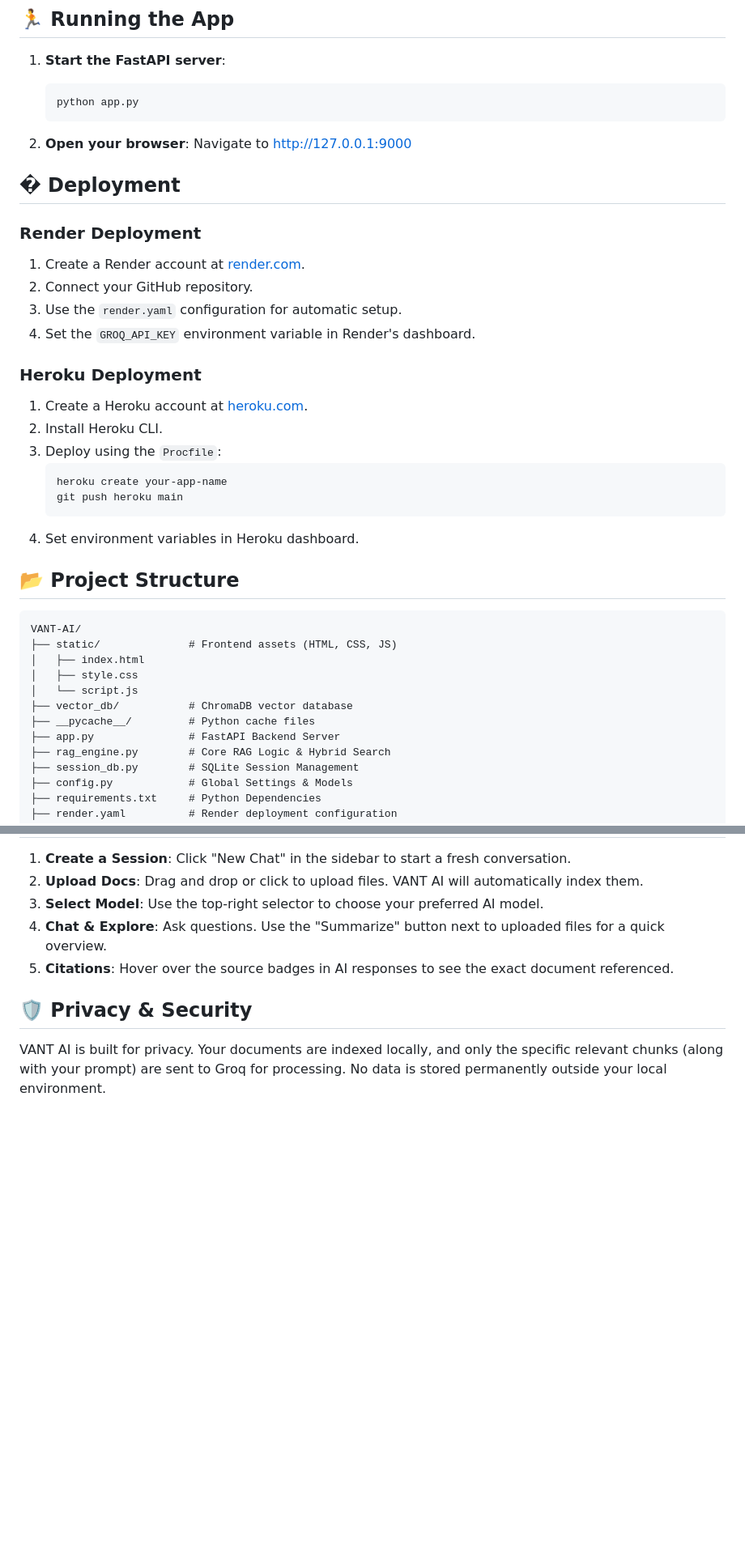
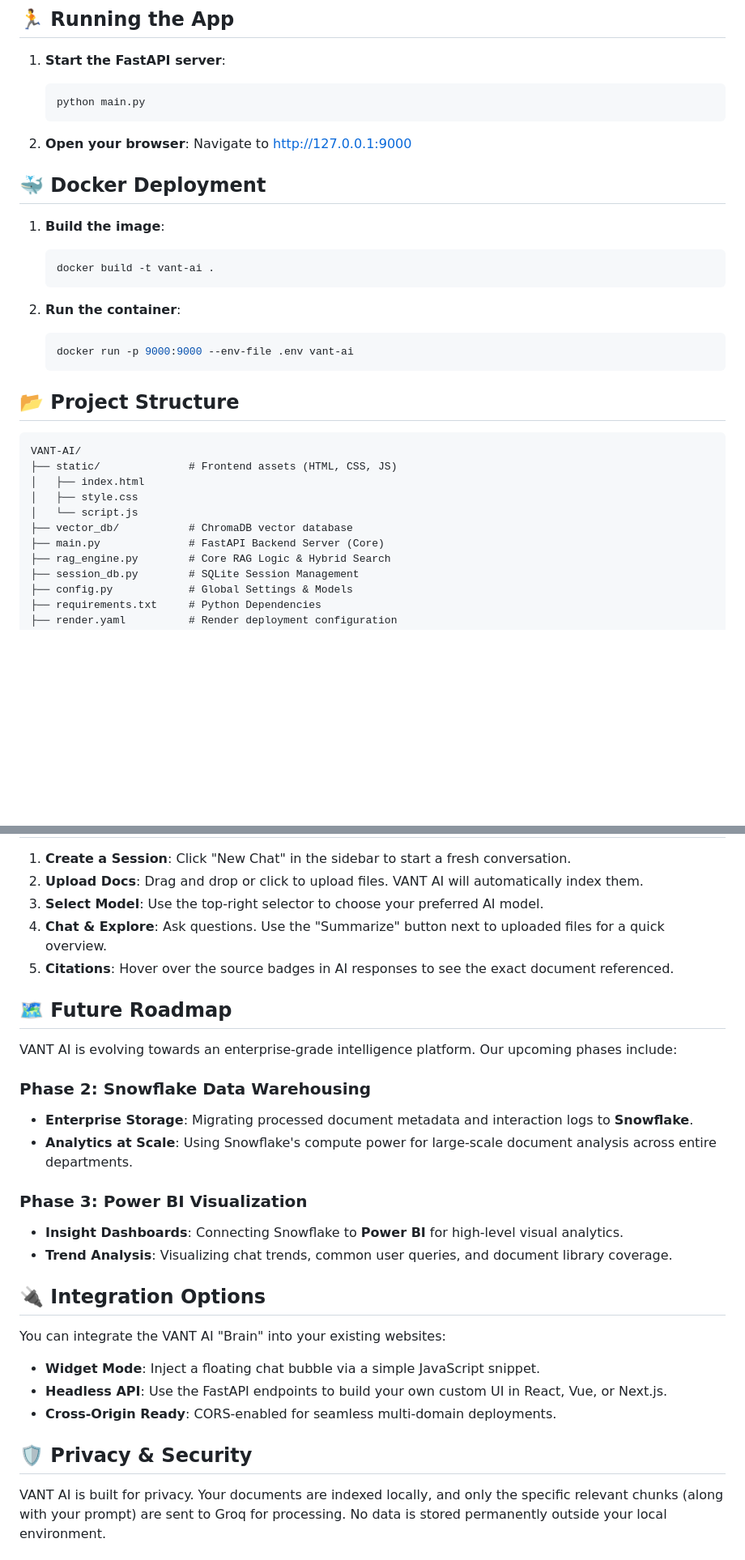
Before and after one commit to SiddheshUgale73/VANT-AI, a Markdown page: README.md, 2 parts joined by grey strips. Shown at 81% size. Rendered like a GitHub page; blank space fills up the shorter version.

Commit message:
initial commit

````diff
--- a/README.md
+++ b/README.md
@@ -61,31 +61,23 @@ VANT AI is a modern, high-performance Retrieval-Augmented Generation (RAG) appli
 
 1. **Start the FastAPI server**:
    ```bash
-   python app.py
+   python main.py
    ```
 
 2. **Open your browser**:
    Navigate to [http://127.0.0.1:9000](http://127.0.0.1:9000)
 
-## � Deployment
+## 🐳 Docker Deployment
 
-### Render Deployment
+1. **Build the image**:
+   ```bash
+   docker build -t vant-ai .
+   ```
 
-1. Create a Render account at [render.com](https://render.com).
-2. Connect your GitHub repository.
-3. Use the `render.yaml` configuration for automatic setup.
-4. Set the `GROQ_API_KEY` environment variable in Render's dashboard.
-
-### Heroku Deployment
-
-1. Create a Heroku account at [heroku.com](https://heroku.com).
-2. Install Heroku CLI.
-3. Deploy using the `Procfile`:
+2. **Run the container**:
    ```bash
-   heroku create your-app-name
-   git push heroku main
+   docker run -p 9000:9000 --env-file .env vant-ai
    ```
-4. Set environment variables in Heroku dashboard.
 
 ## 📂 Project Structure
 
@@ -96,8 +88,7 @@ VANT-AI/
 │   ├── style.css
 │   └── script.js
 ├── vector_db/           # ChromaDB vector database
-├── __pycache__/         # Python cache files
-├── app.py               # FastAPI Backend Server
+├── main.py              # FastAPI Backend Server (Core)
 ├── rag_engine.py        # Core RAG Logic & Hybrid Search
 ├── session_db.py        # SQLite Session Management
 ├── config.py            # Global Settings & Models
@@ -118,6 +109,25 @@ VANT-AI/
 4. **Chat & Explore**: Ask questions. Use the "Summarize" button next to uploaded files for a quick overview.
 5. **Citations**: Hover over the source badges in AI responses to see the exact document referenced.
 
+## 🗺️ Future Roadmap
+
+VANT AI is evolving towards an enterprise-grade intelligence platform. Our upcoming phases include:
+
+### Phase 2: Snowflake Data Warehousing
+- **Enterprise Storage**: Migrating processed document metadata and interaction logs to **Snowflake**.
+- **Analytics at Scale**: Using Snowflake's compute power for large-scale document analysis across entire departments.
+
+### Phase 3: Power BI Visualization
+- **Insight Dashboards**: Connecting Snowflake to **Power BI** for high-level visual analytics.
+- **Trend Analysis**: Visualizing chat trends, common user queries, and document library coverage.
+
+## 🔌 Integration Options
+
+You can integrate the VANT AI "Brain" into your existing websites:
+- **Widget Mode**: Inject a floating chat bubble via a simple JavaScript snippet.
+- **Headless API**: Use the FastAPI endpoints to build your own custom UI in React, Vue, or Next.js.
+- **Cross-Origin Ready**: CORS-enabled for seamless multi-domain deployments.
+
 ## 🛡️ Privacy & Security
 
 VANT AI is built for privacy. Your documents are indexed locally, and only the specific relevant chunks (along with your prompt) are sent to Groq for processing. No data is stored permanently outside your local environment.
````
